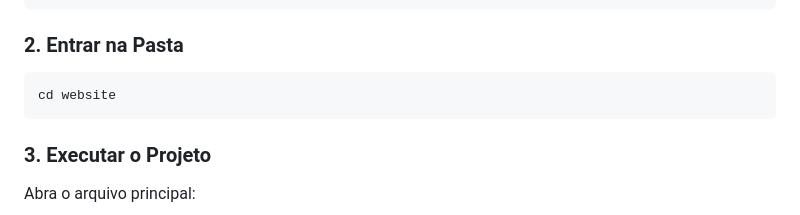
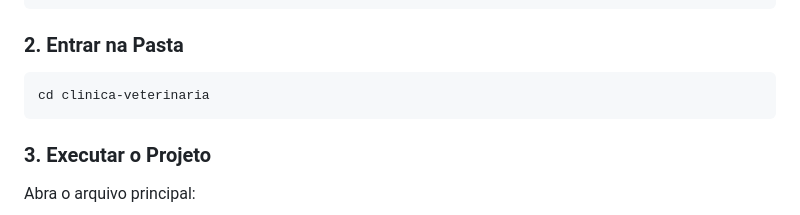
Before and after one commit to DevJoaoVitorB/clinica-veterinaria, a Markdown page: README.md, the part around the change. GitHub-like rendering.

Commit message:
docs: atualizar o README.md

````diff
--- a/README.md
+++ b/README.md
@@ -108,7 +108,7 @@ git clone https://github.com/DevJoaoVitorB/clinica-veterinaria.git
 ### 2. Entrar na Pasta
 
 ```bash
-cd website
+cd clinica-veterinaria
 ```
 
 ### 3. Executar o Projeto
````
